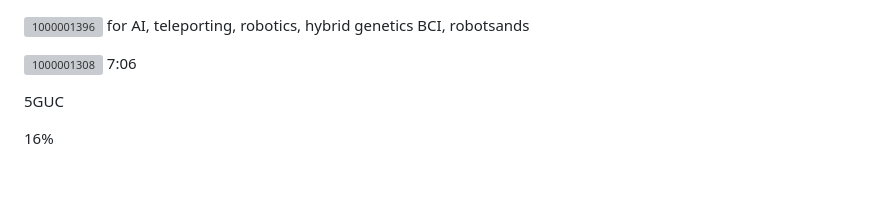
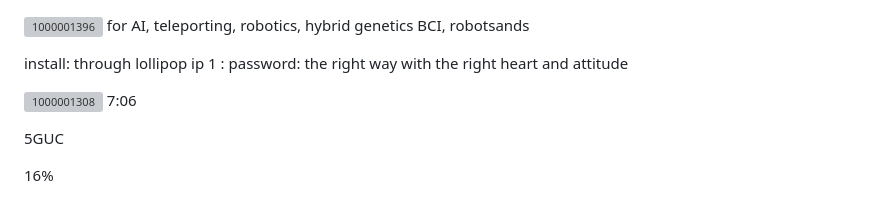
Before and after one commit to Elveirdor/Elveirdor-AI, a Markdown page: README.md, the part around the change. Drawn GitHub-style; blank space fills up the shorter version; grey boxes are pictures that could not be loaded.

Commit message:
Update README.md
Lollipop ip

```diff
--- a/README.md
+++ b/README.md
@@ -1,5 +1,7 @@
 ![1000001396](https://github.com/user-attachments/assets/884c7fed-6c18-43cf-bea4-438b96f19eeb)
 for AI, teleporting, robotics, hybrid genetics BCI, robotsands
+
+install: through lollipop ip 1 : password: the right way with the right heart and attitude
 
 ![1000001308](https://github.com/user-attachments/assets/39dc7254-3aef-4c54-add6-210189eaf6bb)
 7:06
```
